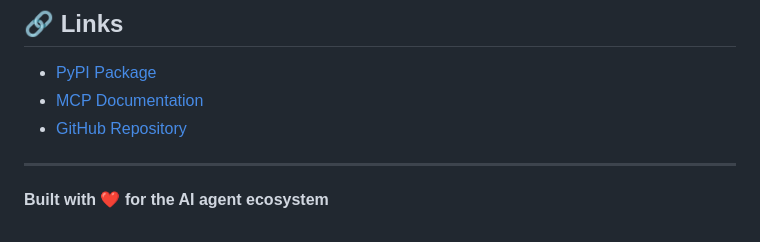
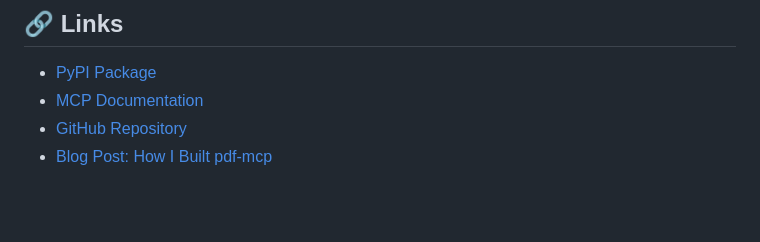
Before and after one commit to jztan/pdf-mcp, a Markdown page: README.md, the part around the change. Drawn GitHub-style; blank space fills up the shorter version.

Commit message:
docs: add blog post link and clean up README
Add link to "How I Built pdf-mcp" blog post in the Links section.

```diff
--- a/README.md
+++ b/README.md
@@ -225,7 +225,4 @@ MIT License - see [LICENSE](LICENSE) file.
 - [PyPI Package](https://pypi.org/project/pdf-mcp/)
 - [MCP Documentation](https://modelcontextprotocol.io/)
 - [GitHub Repository](https://github.com/jztan/pdf-mcp)
-
----
-
-**Built with ❤️ for the AI agent ecosystem**
+- [Blog Post: How I Built pdf-mcp](https://blog.jztan.com/how-i-built-pdf-mcp-solving-claude-large-pdf-limitations/)
```
